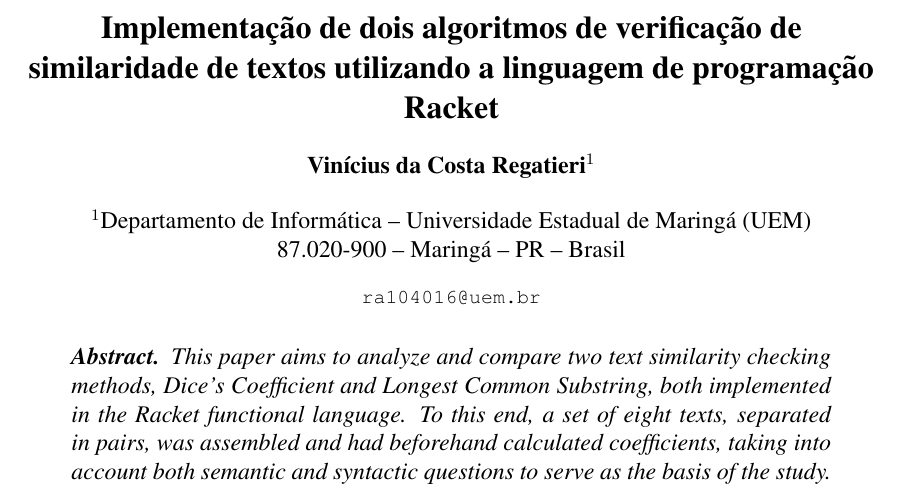
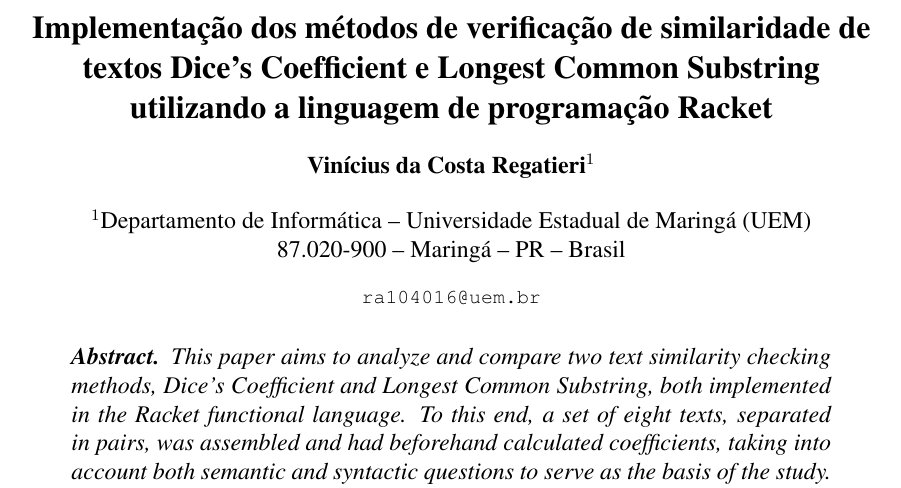
Before and after one commit to Viniciusvcr/text-similarity, a LaTeX paper (docs/relatorio/src/sbc-template.tex): part of page 1 of 5, cut so that both start at the same text. Compiled offline with pdfLaTeX.

Commit message:
como foi enviado

```diff
--- a/docs/relatorio/src/sbc-template.tex
+++ b/docs/relatorio/src/sbc-template.tex
@@ -8,7 +8,7 @@
 
 \sloppy
 
-\title{Implementação de dois algoritmos de verificação de similaridade de textos utilizando a linguagem de programação Racket}
+\title{Implementação dos métodos de verificação de similaridade de textos Dice's Coefficient e Longest Common Substring utilizando a linguagem de programação Racket}
 
 \author{Vinícius da Costa Regatieri\inst{1}}
 
```
Also changed, not shown: README.md, 1 other file.
